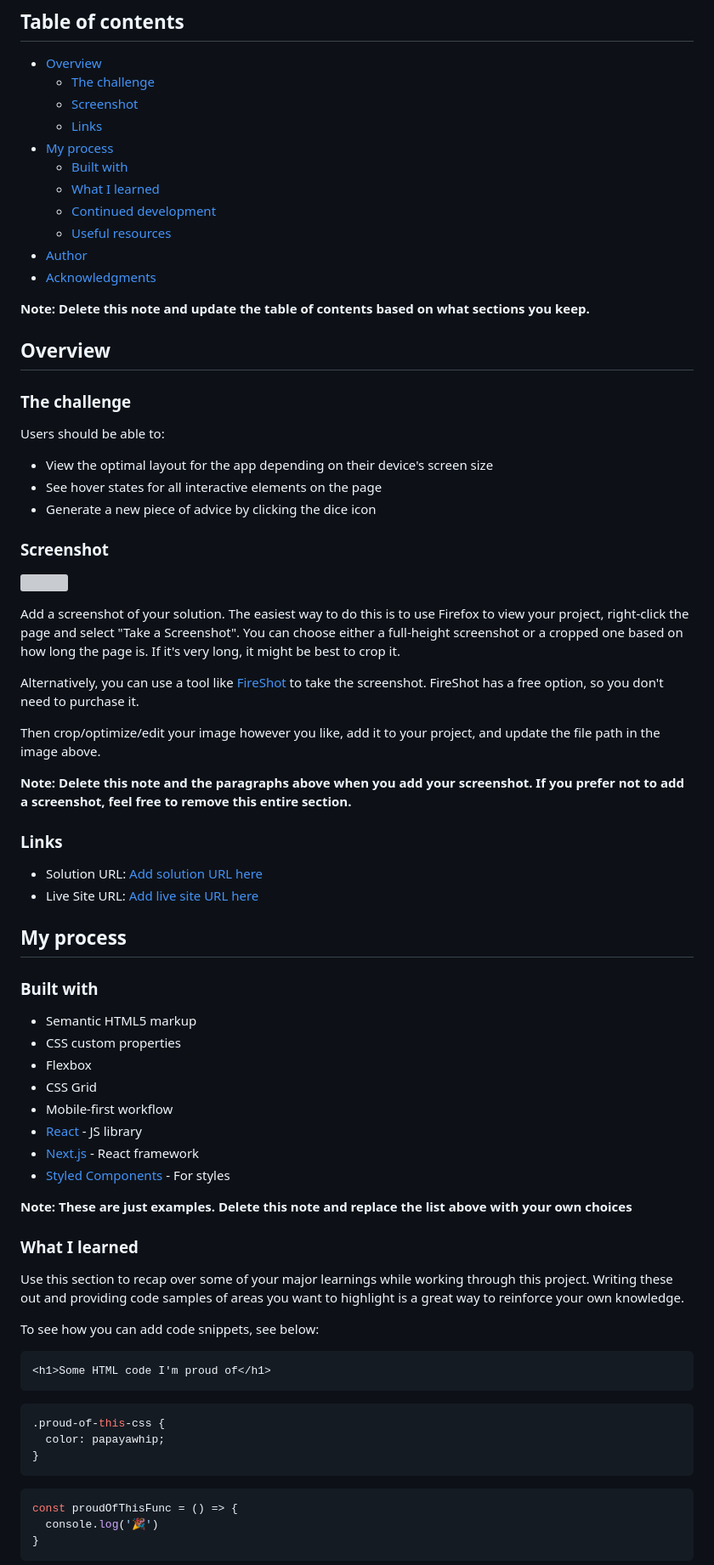
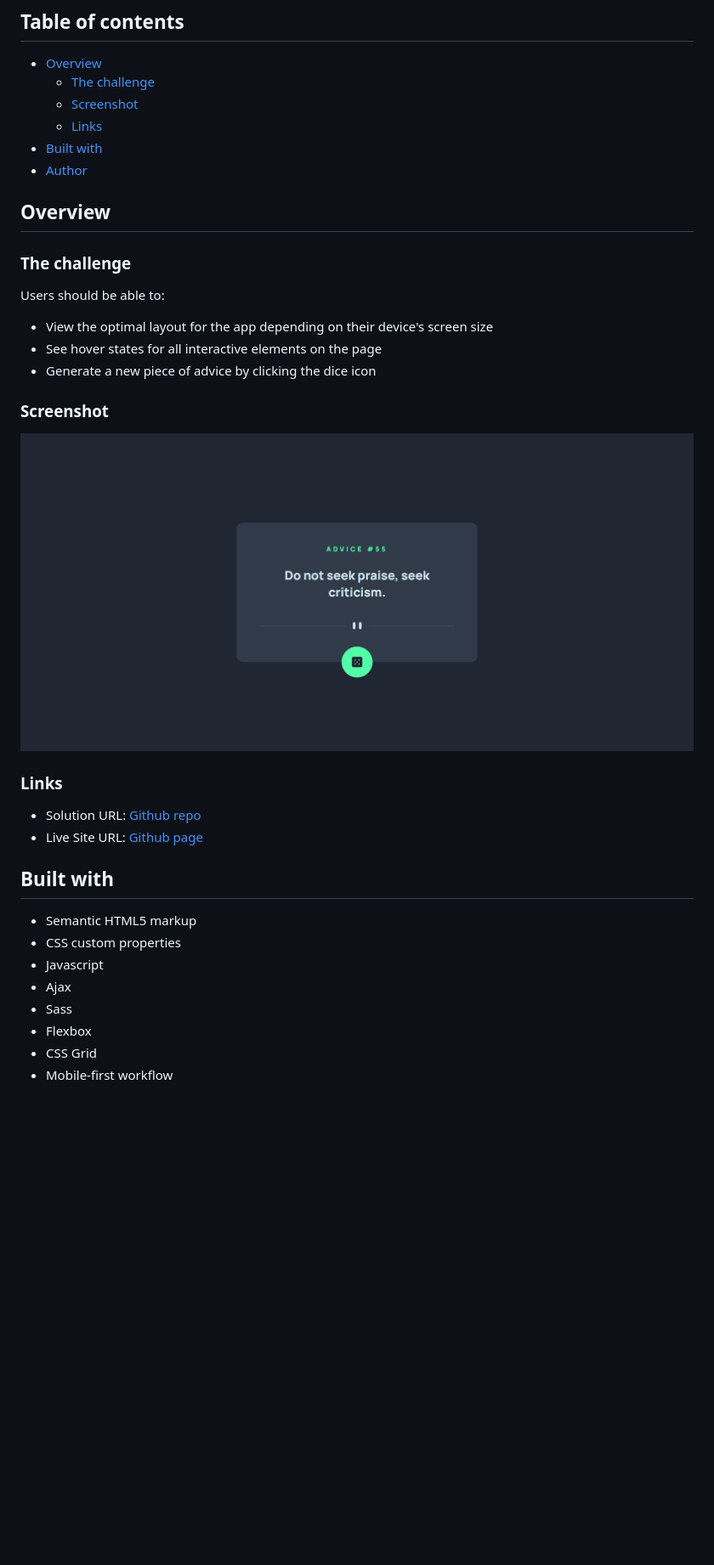
Before and after one commit to mohamedkhaled4053/Advice-generator-app, a Markdown page: README.md, the part around the change printed below. Shown: that part at 85% size. GitHub-like rendering; pictures changed too: screenshot.png (added); blank space fills up the shorter version; grey boxes are pictures that could not be loaded.

````diff
--- a/README.md
+++ b/README.md
@@ -8,15 +8,9 @@ This is a solution to the [Advice generator app challenge on Frontend Mentor](ht
   - [The challenge](#the-challenge)
   - [Screenshot](#screenshot)
   - [Links](#links)
-- [My process](#my-process)
-  - [Built with](#built-with)
-  - [What I learned](#what-i-learned)
-  - [Continued development](#continued-development)
-  - [Useful resources](#useful-resources)
+- [Built with](#built-with)
 - [Author](#author)
-- [Acknowledgments](#acknowledgments)
 
-**Note: Delete this note and update the table of contents based on what sections you keep.**
 
 ## Overview
 
@@ -30,53 +24,22 @@ Users should be able to:
 
 ### Screenshot
 
-![](./screenshot.jpg)
+![](./screenshot.png)
 
-Add a screenshot of your solution. The easiest way to do this is to use Firefox to view your project, right-click the page and select "Take a Screenshot". You can choose either a full-height screenshot or a cropped one based on how long the page is. If it's very long, it might be best to crop it.
-
-Alternatively, you can use a tool like [FireShot](https://getfireshot.com/) to take the screenshot. FireShot has a free option, so you don't need to purchase it.
-
-Then crop/optimize/edit your image however you like, add it to your project, and update the file path in the image above.
-
-**Note: Delete this note and the paragraphs above when you add your screenshot. If you prefer not to add a screenshot, feel free to remove this entire section.**
 
 ### Links
 
-- Solution URL: [Add solution URL here](https://your-solution-url.com)
-- Live Site URL: [Add live site URL here](https://your-live-site-url.com)
+- Solution URL: [Github repo](https://github.com/mohamedkhaled4053/Advice-generator-app)
+- Live Site URL: [Github page](https://mohamedkhaled4053.github.io/Advice-generator-app/)
 
-## My process
 
-### Built with
+## Built with
 
 - Semantic HTML5 markup
 - CSS custom properties
+- Javascript
+- Ajax
+- Sass
 - Flexbox
 - CSS Grid
 - Mobile-first workflow
-- [React](https://reactjs.org/) - JS library
-- [Next.js](https://nextjs.org/) - React framework
-- [Styled Components](https://styled-components.com/) - For styles
-
-**Note: These are just examples. Delete this note and replace the list above with your own choices**
-
-### What I learned
-
-Use this section to recap over some of your major learnings while working through this project. Writing these out and providing code samples of areas you want to highlight is a great way to reinforce your own knowledge.
-
-To see how you can add code snippets, see below:
-
-```html
-<h1>Some HTML code I'm proud of</h1>
-```
-```css
-.proud-of-this-css {
-  color: papayawhip;
-}
-```
-```js
-const proudOfThisFunc = () => {
-  console.log('🎉')
-}
-```
-
````
Also changed, not shown: other parts of README.md (+3 -27 lines), 1 other file.
